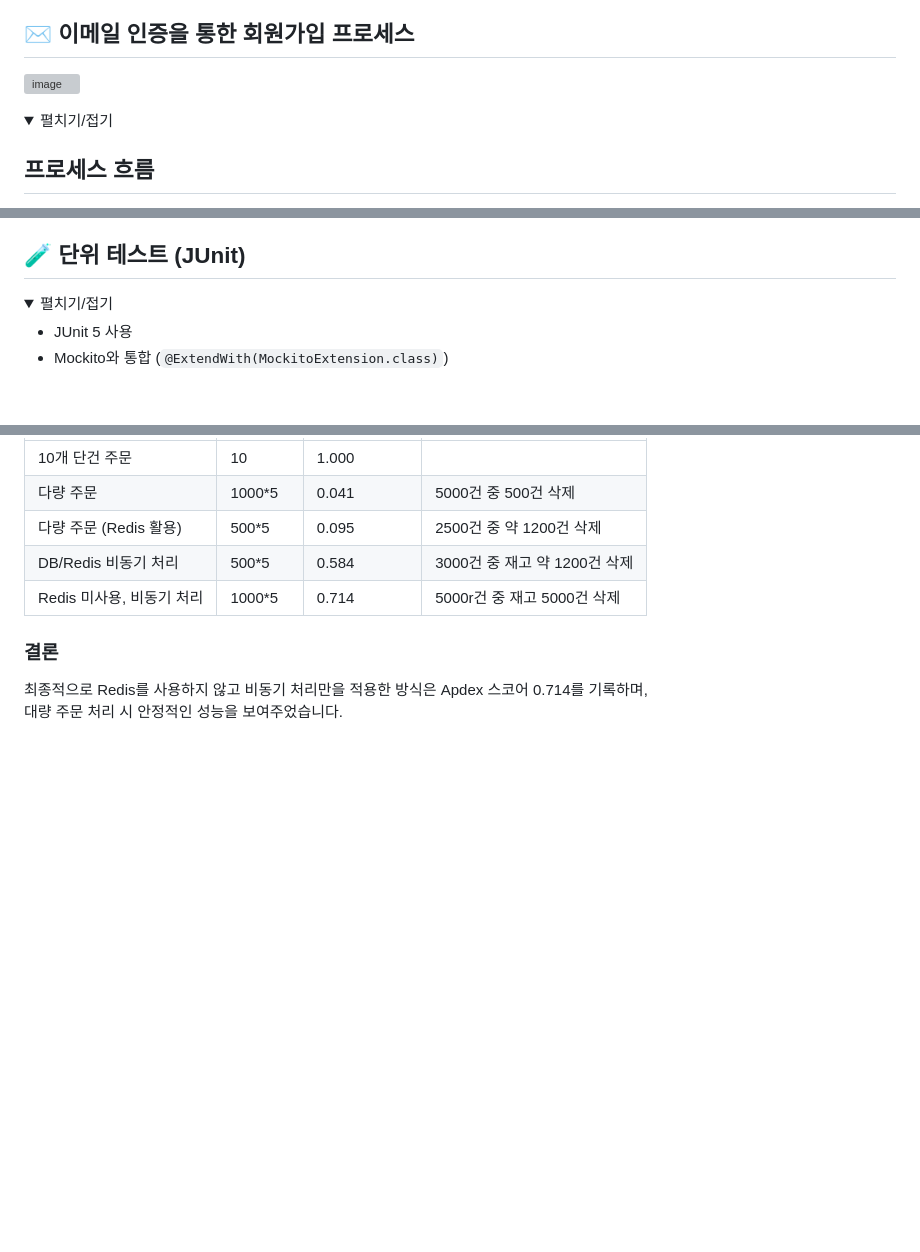
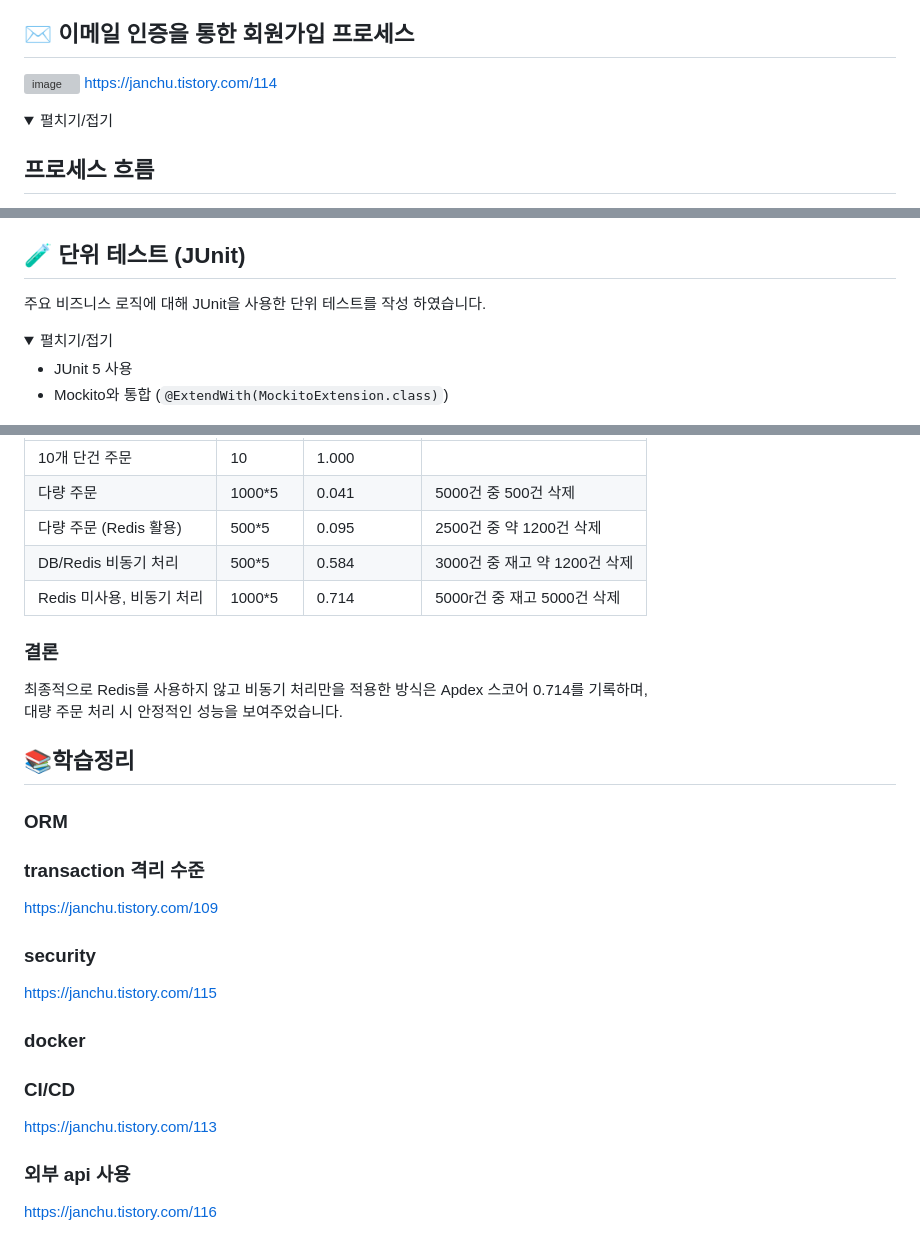
Before and after one commit to jamchuchu/twingkling001, a Markdown page: README.md, 3 parts joined by grey strips. Drawn GitHub-style; folded sections open; blank space fills up the shorter version; grey boxes are pictures that could not be loaded.

```diff
--- a/README.md
+++ b/README.md
@@ -516,7 +516,7 @@ public static <T> ApiResponse<T> error(ErrorType errorType, T data) { ... }
 
 ## ✉️ 이메일 인증을 통한 회원가입 프로세스
 ![image](https://github.com/user-attachments/assets/19e6db55-6d66-4c5d-986b-3be64863f34a)
-
+https://janchu.tistory.com/114
 
 <details>
 <summary>펼치기/접기</summary>
@@ -563,7 +563,7 @@ public static <T> ApiResponse<T> error(ErrorType errorType, T data) { ... }
 </br></br>
 
 ## 🧪 단위 테스트 (JUnit)
-
+주요 비즈니스 로직에 대해 JUnit을 사용한 단위 테스트를 작성 하였습니다.
 <details>
 <summary>펼치기/접기</summary>
 
@@ -620,3 +620,26 @@ public static <T> ApiResponse<T> error(ErrorType errorType, T data) { ... }
 대량 주문 처리 시 안정적인 성능을 보여주었습니다.
 
 </br></br>
+
+## 📚학습정리
+### ORM
+</br></br>
+
+### transaction 격리 수준
+https://janchu.tistory.com/109
+</br></br>
+
+### security
+https://janchu.tistory.com/115
+</br></br>
+
+### docker
+</br></br>
+
+### CI/CD
+https://janchu.tistory.com/113
+</br></br>
+
+### 외부 api 사용
+https://janchu.tistory.com/116
+</br></br>
```
Also changed, not shown: other parts of README.md (+5 -5 lines).
